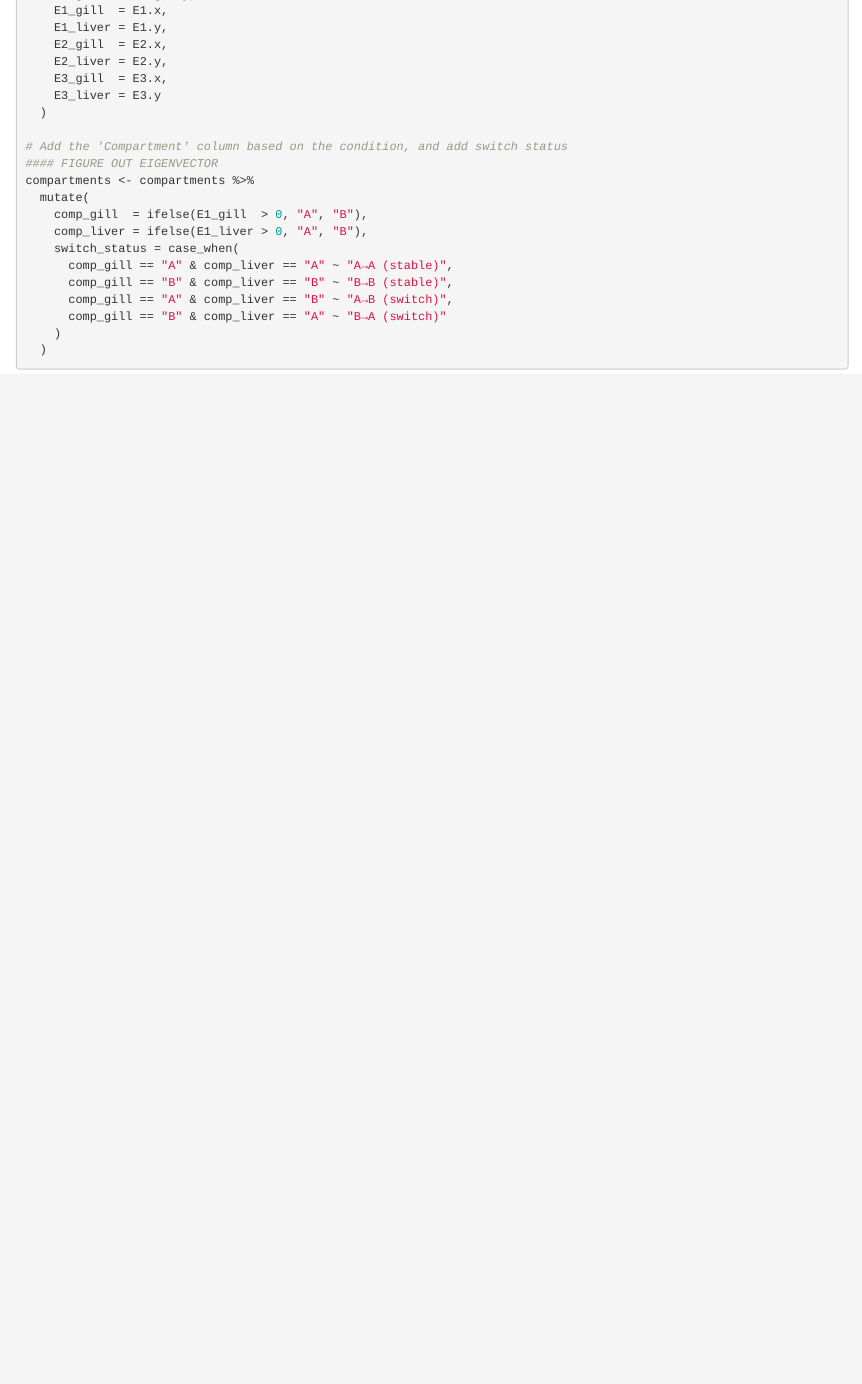
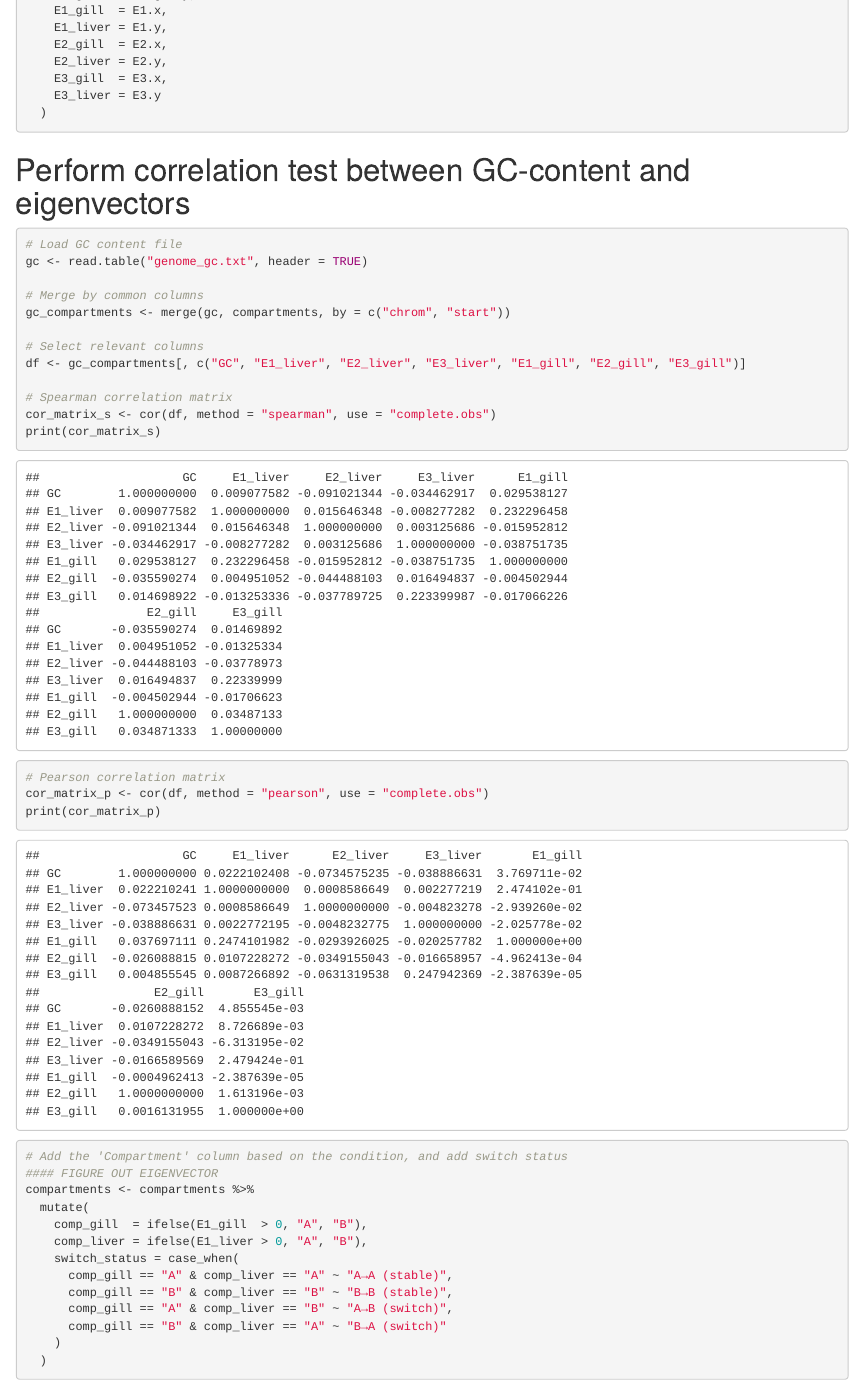
Before and after one commit to vildegb/scripts_thesis_26, an R Markdown document (A-B_compartments.Rmd): the page in a window 1100 px wide, from 530 px down. The pictures show the output file A-B_compartments.html that the author committed with the source, opened offline.

````diff
--- a/A-B_compartments.Rmd
+++ b/A-B_compartments.Rmd
@@ -57,6 +57,31 @@
     E3_gill  = E3.x,
     E3_liver = E3.y
   )
+
+```
+
+# Perform correlation test between GC-content and eigenvectors
+
+```{r}
+# Load GC content file
+gc <- read.table("genome_gc.txt", header = TRUE)
+
+# Merge by common columns
+gc_compartments <- merge(gc, compartments, by = c("chrom", "start"))
+
+# Select relevant columns
+df <- gc_compartments[, c("GC", "E1_liver", "E2_liver", "E3_liver", "E1_gill", "E2_gill", "E3_gill")]
+
+# Spearman correlation matrix
+cor_matrix_s <- cor(df, method = "spearman", use = "complete.obs")
+print(cor_matrix_s)
+
+# Pearson correlation matrix
+cor_matrix_p <- cor(df, method = "pearson", use = "complete.obs")
+print(cor_matrix_p)
+```
+
+```{r}
 
 # Add the 'Compartment' column based on the condition, and add switch status
 #### FIGURE OUT EIGENVECTOR
````
Also changed, not shown: A-B_compartments.html.
